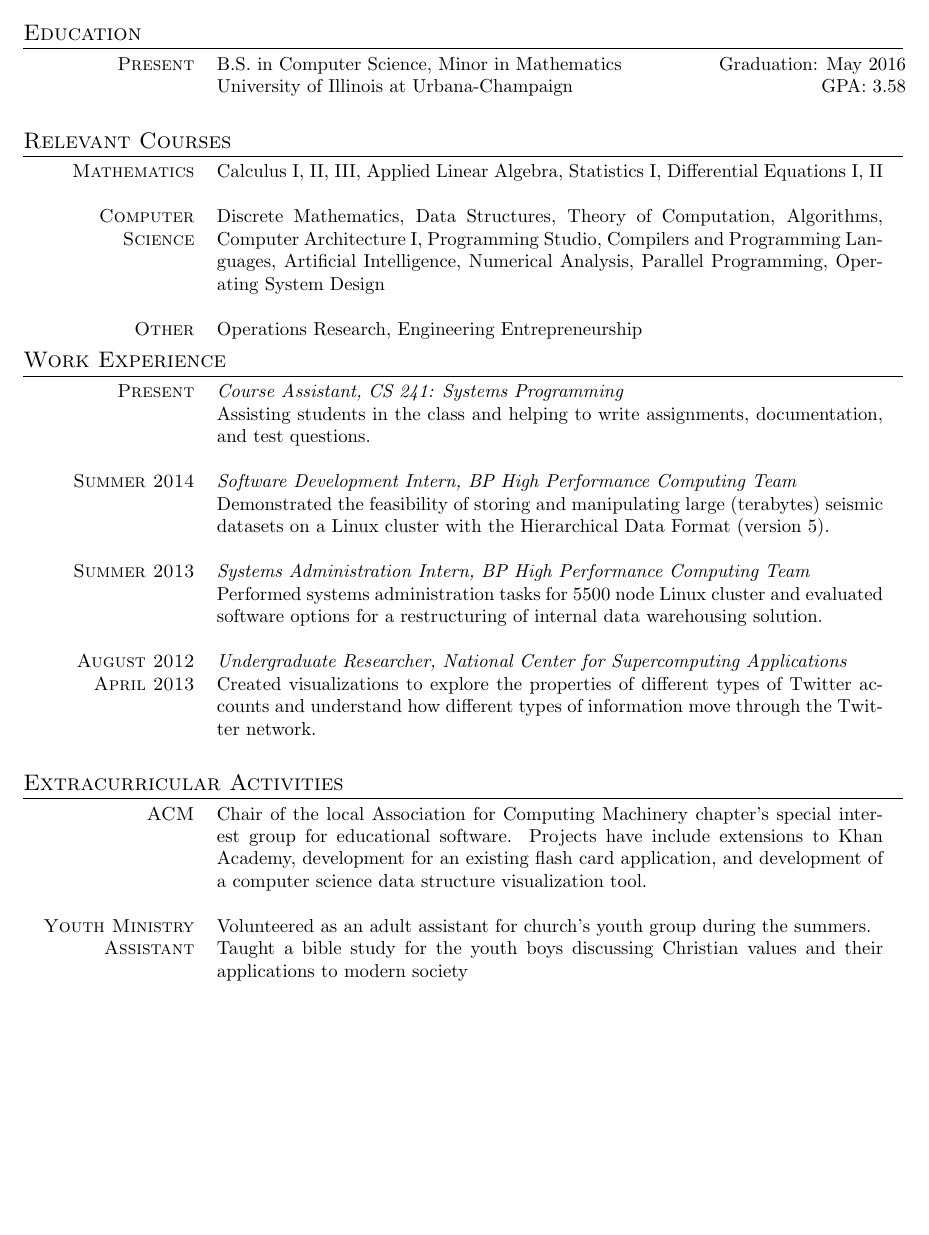
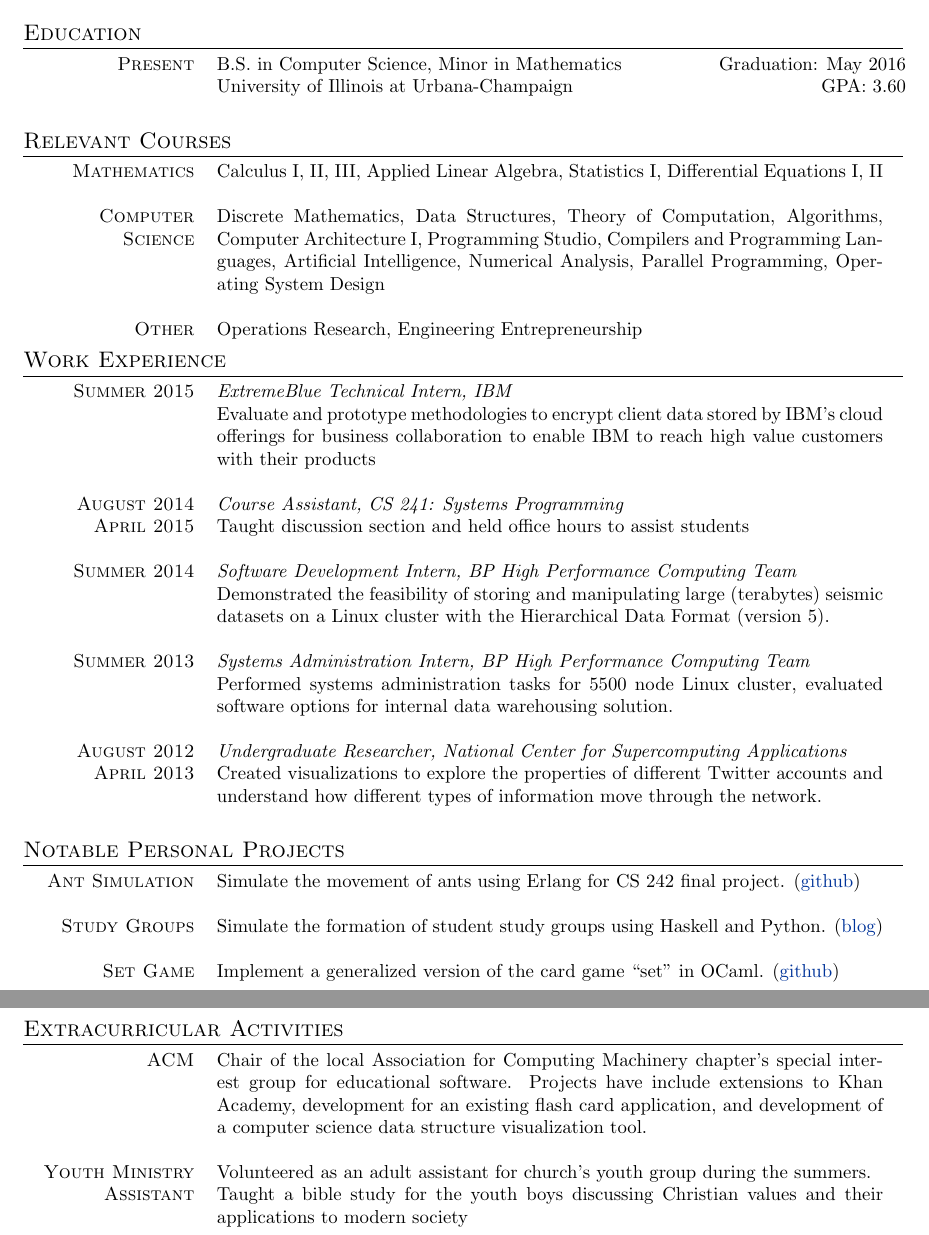
Before and after one commit to dpzmick/resume, a LaTeX CV (resume.tex): part of the page before the commit and two parts of pages 1 and 2 of 2 after it, the two joined at a grey line, cut so that both start at the same text, the shorter picture padded with empty space. Compiled offline with pdfLaTeX.

Commit message:
online version of resume for website

```diff
--- a/resume.tex
+++ b/resume.tex
@@ -53,7 +49,7 @@ Project Management\\
 \section{Education}
 \begin{tabular}{x{\tbl}p{9cm}r}
     \textsc{Present}    & B.S. in Computer Science, Minor in Mathematics & Graduation: May 2016\\
-                        & University of Illinois at Urbana-Champaign & GPA: 3.58\\
+                        & University of Illinois at Urbana-Champaign & GPA: 3.60\\
     \\
 \end{tabular}
 
@@ -76,10 +72,15 @@ Project Management\\
 
 \section{Work Experience}
 \begin{tabular}{x{\tbl}p{\tbr}}
-    \textsc{Present}
+    \textsc{Summer 2015}
+    & \emph{ExtremeBlue Technical Intern, IBM} \newline
+    Evaluate and prototype methodologies to encrypt client data stored by IBM's
+    cloud offerings for business collaboration to enable IBM to reach high value
+    customers with their products \newline \\
+
+    \textsc{August 2014 April 2015}
     & \emph{Course Assistant, CS 241: Systems Programming} \newline
-    Assisting students in the class and helping to write assignments,
-    documentation, and test questions. \newline \\
+    Taught discussion section and held office hours to assist students \newline \\
 
     \textsc{Summer 2014}
     & \emph{Software Development Intern, BP High Performance Computing Team} \newline
@@ -90,15 +91,33 @@ Project Management\\
 
     \textsc{Summer 2013}
     & \emph{Systems Administration Intern, BP High Performance Computing Team} \newline
-    Performed systems administration tasks for 5500 node Linux cluster and
-    evaluated software options for a restructuring of internal data warehousing
-    solution. \newline \\
+    Performed systems administration tasks for 5500 node Linux cluster,
+    evaluated software options for internal data warehousing solution. \newline \\
 
     \textsc{August 2012 April 2013}
     & \emph{Undergraduate Researcher, National Center for Supercomputing Applications} \newline
-    Created visualizations to explore the properties of different types of
-    Twitter accounts and understand how different types of information move
-    through the Twitter network. \newline \\
+    Created visualizations to explore the properties of different Twitter
+    accounts and understand how different types of information move through the
+    network. \newline \\
+
+\end{tabular}
+
+% REMEMBER: for offline resume don't just drop links in, also keep under a page
+% need to evaluate projects and extracurricular sections for value on printed
+% resume
+\section{Notable Personal Projects}
+\begin{tabular}{x{\tbl}p{\tbr}}
+    \textsc{Ant Simulation}
+    & Simulate the movement of ants using Erlang for CS 242 final project. (\href{https://github.com/dpzmick/ants}{github})
+    \newline \\
+
+    \textsc{Study Groups}
+    & Simulate the formation of student study groups using Haskell and Python. (\href{http://dpzmick.com/2014/07/07/study-groups-pt-2/}{blog})
+    \newline \\
+
+    \textsc{Set Game}
+    & Implement a generalized version of the card game ``set'' in OCaml. (\href{https://github.com/dpzmick/SetGame}{github})
+    \newline \\
 
 \end{tabular}
 
```
Also changed, not shown: resume.pdf (added), resume.tex (4 more changed lines).
